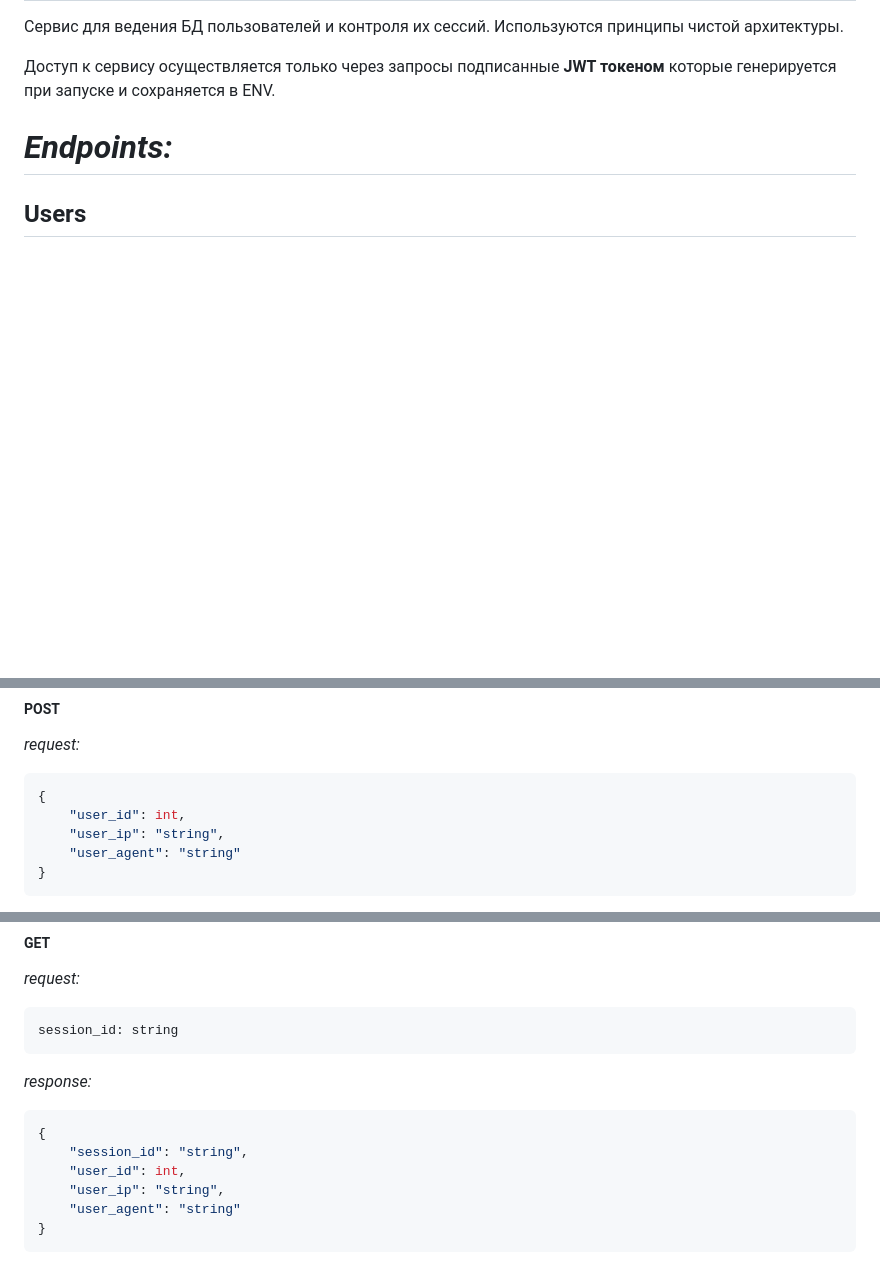
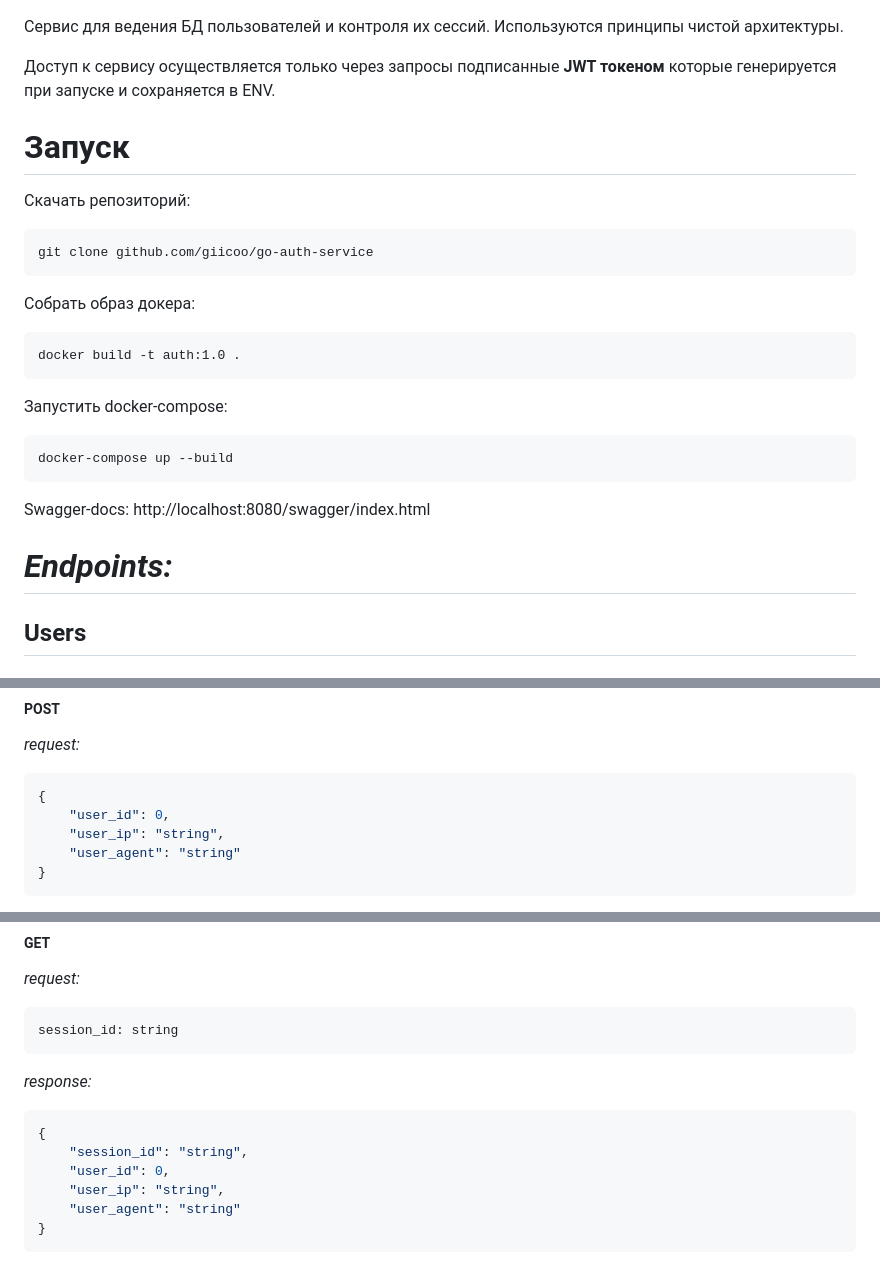
Before and after one commit to giicoo/go-auth-service, a Markdown page: README.md, 3 parts joined by grey strips. GitHub-like rendering; blank space fills up the shorter version.

````diff
--- a/README.md
+++ b/README.md
@@ -3,6 +5,24 @@
 Используются принципы чистой архитектуры.
 
 Доступ к сервису осуществляется только через запросы подписанные **JWT токеном** которые генерируется при запуске и сохраняется в ENV.
+
+# Запуск
+Скачать репозиторий:
+```
+git clone github.com/giicoo/go-auth-service
+```
+
+Собрать образ докера:
+```
+docker build -t auth:1.0 .
+```
+
+Запустить docker-compose:
+```
+docker-compose up --build
+```
+Swagger-docs:
+http://localhost:8080/swagger/index.html
 
 # ***Endpoints:***
 ## Users
@@ -137,7 +157,7 @@ id: integer
 *request:*
 ```json
 {
-	"user_id": int,
+	"user_id": 0,
 	"user_ip": "string",
 	"user_agent": "string"
 }
@@ -168,7 +188,7 @@ session_id: string
 ```json
 {
 	"session_id": "string",
-	"user_id": int,
+	"user_id": 0,
 	"user_ip": "string",
 	"user_agent": "string"
 }
````
Also changed, not shown: other parts of README.md (+5 -3 lines).
